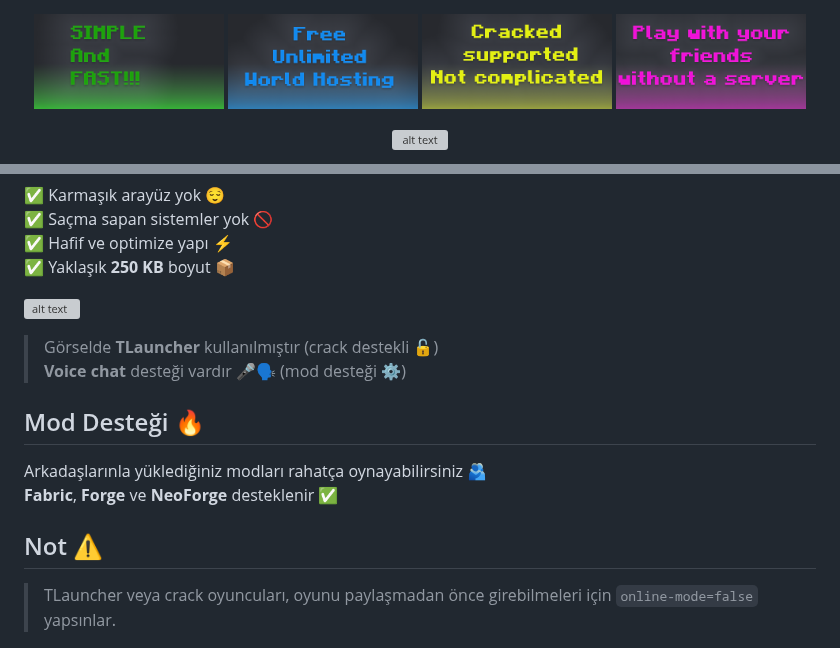
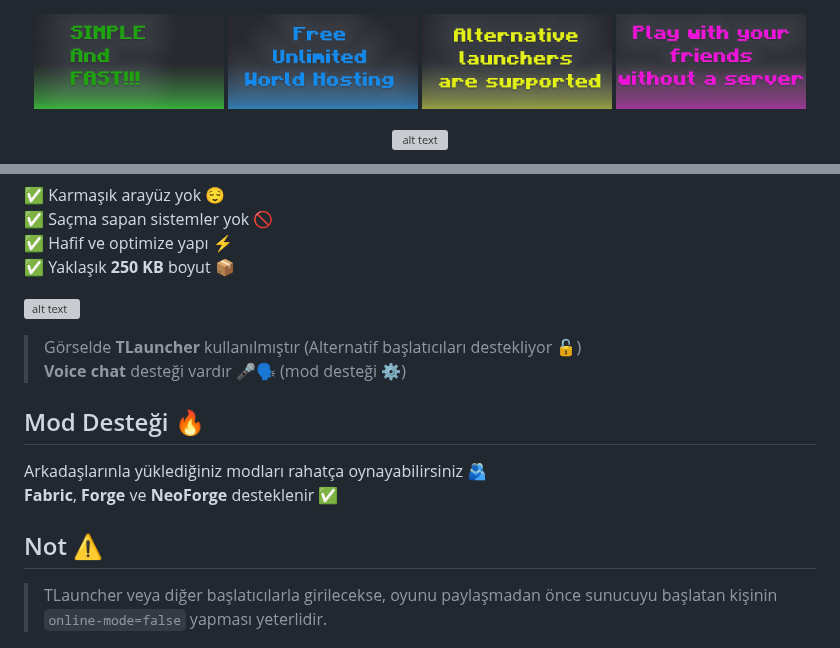
Before and after one commit to DeveloperKubilay/Safra, a Markdown page: readme_tr.md, 2 parts joined by grey strips. Rendered like a GitHub page; pictures changed too: png/parca3.png; grey boxes are pictures that could not be loaded.

```diff
--- a/readme_tr.md
+++ b/readme_tr.md
@@ -23,7 +23,7 @@ Minecraft sunucunu **2 tıkla** aç, direkt oyuna gir 🎮😎
 
 ![alt text](https://raw.githubusercontent.com/DeveloperKubilay/Safra/refs/heads/assets/png/screenshot2.png)
 
-> Görselde **TLauncher** kullanılmıştır (crack destekli 🔓)
+> Görselde **TLauncher** kullanılmıştır (Alternatif başlatıcıları destekliyor 🔓)
 > **Voice chat** desteği vardır 🎤🗣️ (mod desteği ⚙️)
 
 ## Mod Desteği 🔥
@@ -33,7 +33,7 @@ Arkadaşlarınla yüklediğiniz modları rahatça oynayabilirsiniz 🫂
 
 ## Not ⚠️
 
-> TLauncher veya crack oyuncuları, oyunu paylaşmadan önce girebilmeleri için `online-mode=false` yapsınlar.
+> TLauncher veya diğer başlatıcılarla girilecekse, oyunu paylaşmadan önce sunucuyu başlatan kişinin `online-mode=false` yapması yeterlidir.
 
 ![alt text](https://raw.githubusercontent.com/DeveloperKubilay/Safra/refs/heads/assets/png/screenshot3.png)
 
```
Also changed, not shown: readme.md (+2 -2 lines), png/screenshot4.png (added), png/screenshot5.png (added), png/screenshot6.png (added), png/screenshot7.png (added), 2 other files.
